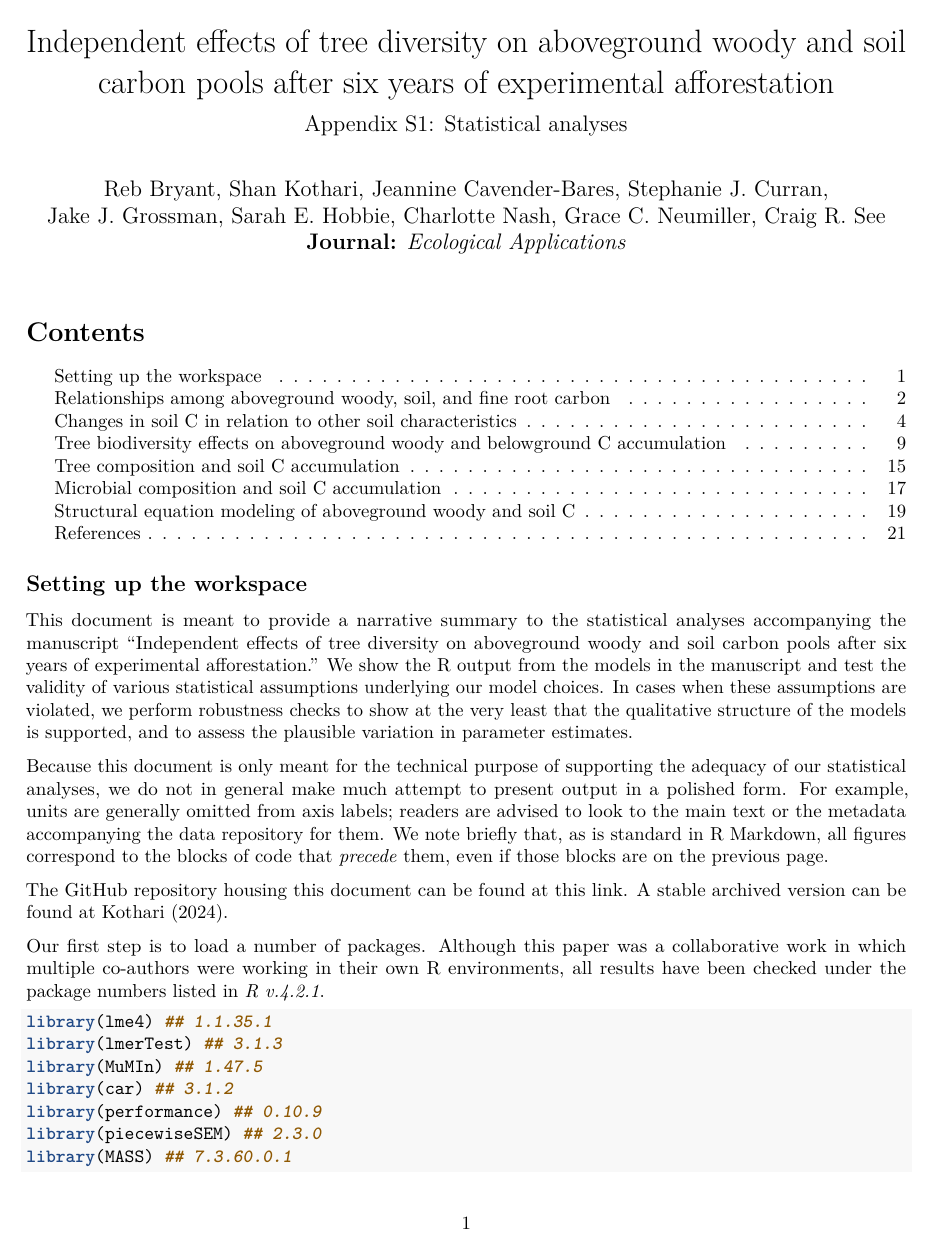
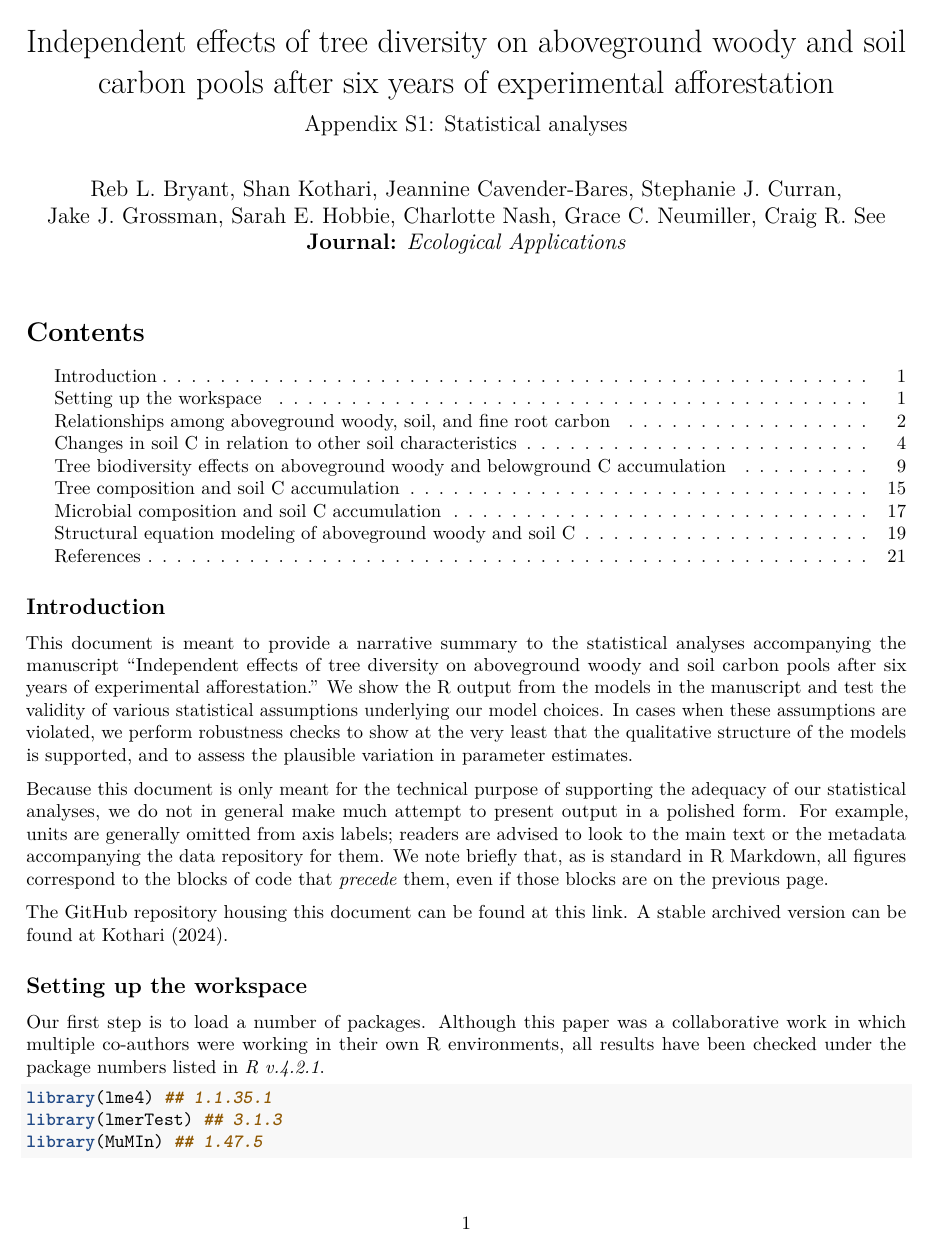
Before and after one commit to ShanKothari/FAB-carbon-project, an R Markdown document (04 data_analysis.Rmd): page 1 of 21. Rendered offline with R 4.5, knitr and Pandoc, then LaTeX, with nearby package versions; some code elsewhere in the file could not run offline.

Commit message:
minor edits

````diff
--- a/04 data_analysis.Rmd
+++ b/04 data_analysis.Rmd
@@ -2,7 +2,7 @@
 title: "Independent effects of tree diversity on aboveground woody and soil carbon pools after six years of experimental afforestation"
 subtitle: "Appendix S1: Statistical analyses"
 author:
-  - Reb Bryant, Shan Kothari, Jeannine Cavender-Bares, Stephanie J. Curran,
+  - Reb L. Bryant, Shan Kothari, Jeannine Cavender-Bares, Stephanie J. Curran,
   - Jake J. Grossman, Sarah E. Hobbie, Charlotte Nash, Grace C. Neumiller, Craig R. See
   - "**Journal:** *Ecological Applications*"
 bibliography: references.bib
@@ -16,13 +16,15 @@ knitr::opts_chunk$set(echo = TRUE)
 knitr::opts_knit$set(root.dir = "C:/Users/Shan Kothari/Dropbox/FABCarbonProject/ProcessedData")
 ```
 
-## Setting up the workspace
+## Introduction
 
 This document is meant to provide a narrative summary to the statistical analyses accompanying the manuscript "Independent effects of tree diversity on aboveground woody and soil carbon pools after six years of experimental afforestation." We show the R output from the models in the manuscript and test the validity of various statistical assumptions underlying our model choices. In cases when these assumptions are violated, we perform robustness checks to show at the very least that the qualitative structure of the models is supported, and to assess the plausible variation in parameter estimates.
 
 Because this document is only meant for the technical purpose of supporting the adequacy of our statistical analyses, we do not in general make much attempt to present output in a polished form. For example, units are generally omitted from axis labels; readers are advised to look to the main text or the metadata accompanying the data repository for them. We note briefly that, as is standard in R Markdown, all figures correspond to the blocks of code that *precede* them, even if those blocks are on the previous page.
 
 The GitHub repository housing this document can be found at [this link](https://github.com/ShanKothari/FAB-carbon-project). A stable archived version can be found at @kothari2024.
+
+## Setting up the workspace
 
 Our first step is to load a number of packages. Although this paper was a collaborative work in which multiple co-authors were working in their own R environments, all results have been checked under the package numbers listed in *R v.4.2.1*.
 
````
